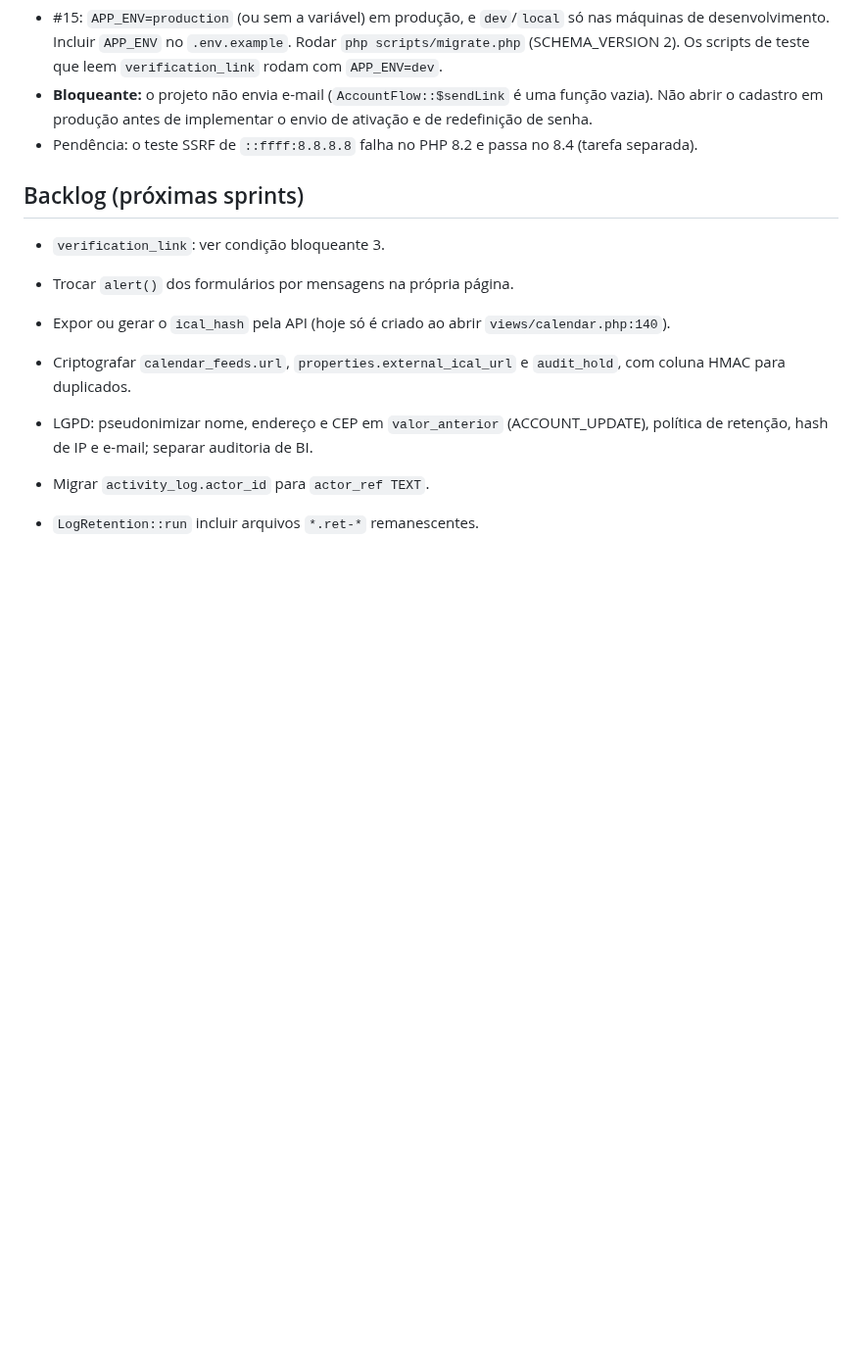
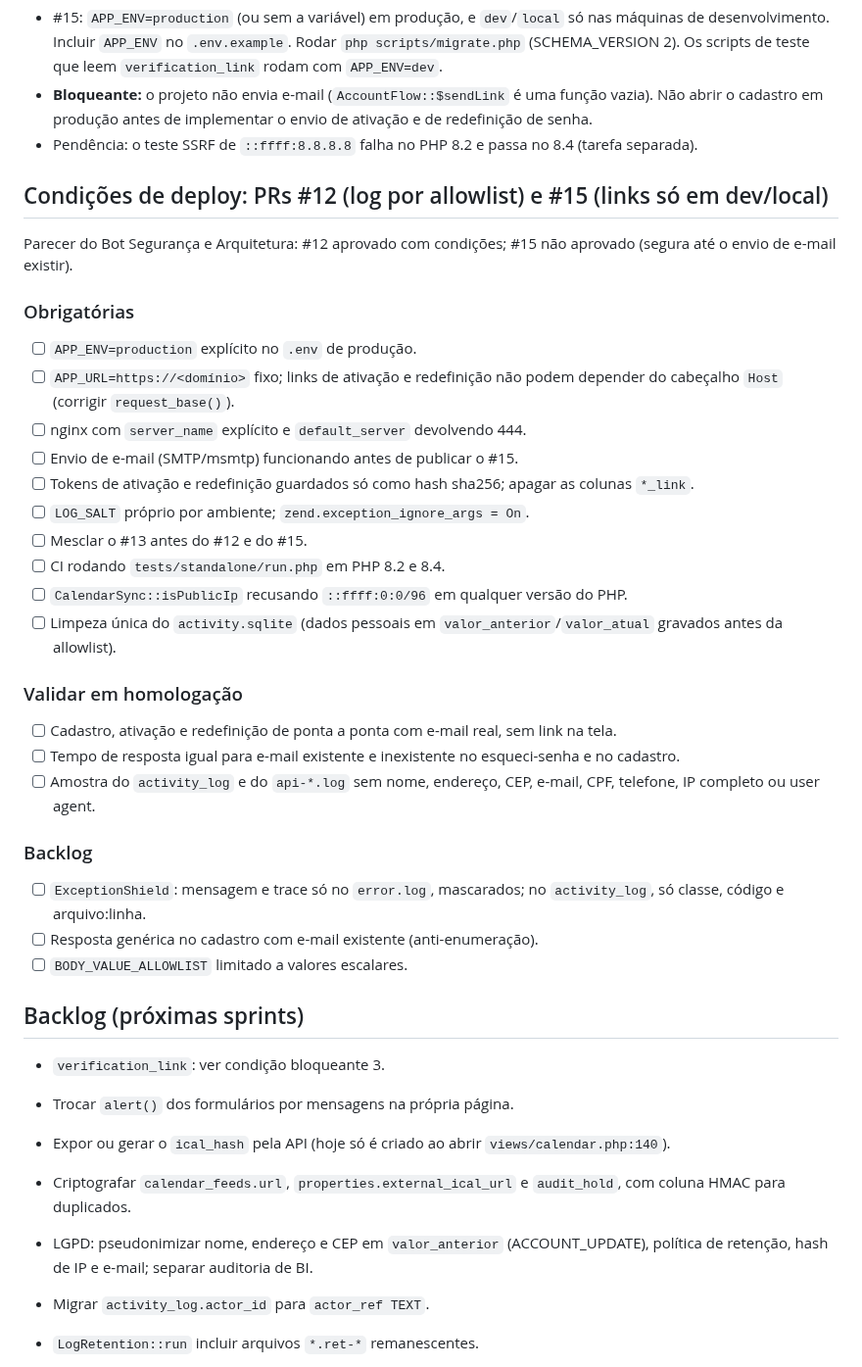
Before and after one commit to rieiro/casalivre, a Markdown page: prompts/deploy.md, the part around the change. Shown at 98% size. GitHub-like rendering; blank space fills up the shorter version.

Commit message:
docs: parecer de segurança dos PRs #12 e #15

```diff
--- a/prompts/deploy.md
+++ b/prompts/deploy.md
@@ -76,6 +76,32 @@ Documento único de acompanhamento do deploy. **Só o Bot Gerente Geral edita es
 - **Bloqueante:** o projeto não envia e-mail (`AccountFlow::$sendLink` é uma função vazia). Não abrir o cadastro em produção antes de implementar o envio de ativação e de redefinição de senha.
 - Pendência: o teste SSRF de `::ffff:8.8.8.8` falha no PHP 8.2 e passa no 8.4 (tarefa separada).
 
+## Condições de deploy: PRs #12 (log por allowlist) e #15 (links só em dev/local)
+
+Parecer do Bot Segurança e Arquitetura: #12 aprovado com condições; #15 não aprovado (segura até o envio de e-mail existir).
+
+### Obrigatórias
+- [ ] `APP_ENV=production` explícito no `.env` de produção.
+- [ ] `APP_URL=https://<domínio>` fixo; links de ativação e redefinição não podem depender do cabeçalho `Host` (corrigir `request_base()`).
+- [ ] nginx com `server_name` explícito e `default_server` devolvendo 444.
+- [ ] Envio de e-mail (SMTP/msmtp) funcionando antes de publicar o #15.
+- [ ] Tokens de ativação e redefinição guardados só como hash sha256; apagar as colunas `*_link`.
+- [ ] `LOG_SALT` próprio por ambiente; `zend.exception_ignore_args = On`.
+- [ ] Mesclar o #13 antes do #12 e do #15.
+- [ ] CI rodando `tests/standalone/run.php` em PHP 8.2 e 8.4.
+- [ ] `CalendarSync::isPublicIp` recusando `::ffff:0:0/96` em qualquer versão do PHP.
+- [ ] Limpeza única do `activity.sqlite` (dados pessoais em `valor_anterior`/`valor_atual` gravados antes da allowlist).
+
+### Validar em homologação
+- [ ] Cadastro, ativação e redefinição de ponta a ponta com e-mail real, sem link na tela.
+- [ ] Tempo de resposta igual para e-mail existente e inexistente no esqueci-senha e no cadastro.
+- [ ] Amostra do `activity_log` e do `api-*.log` sem nome, endereço, CEP, e-mail, CPF, telefone, IP completo ou user agent.
+
+### Backlog
+- [ ] `ExceptionShield`: mensagem e trace só no `error.log`, mascarados; no `activity_log`, só classe, código e arquivo:linha.
+- [ ] Resposta genérica no cadastro com e-mail existente (anti-enumeração).
+- [ ] `BODY_VALUE_ALLOWLIST` limitado a valores escalares.
+
 ## Backlog (próximas sprints)
 
 - `verification_link`: ver condição bloqueante 3.
```
